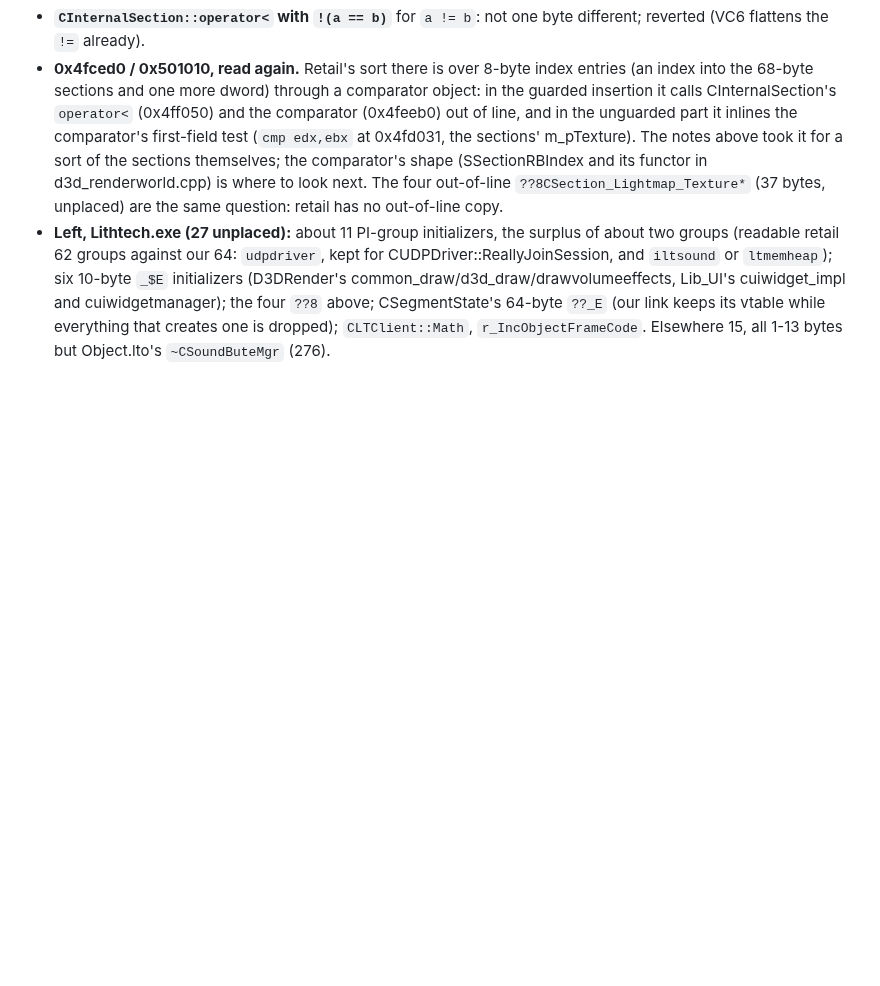
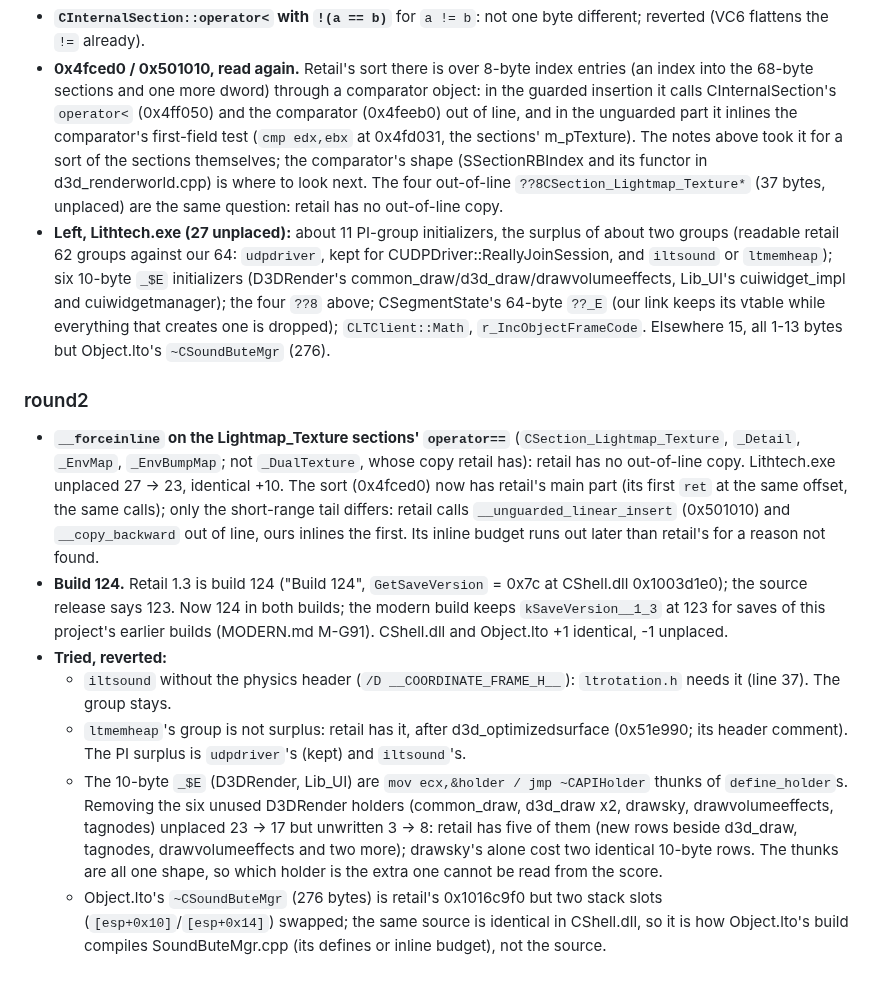
Before and after one commit to nolffan/nolf2src, a Markdown page: docs/engine/PLAN.md, the part around the change. Rendered like a GitHub page; blank space fills up the shorter version.

Commit message:
PLAN: round2, what matched and what was tried
The Lightmap_Texture sections' operator== forced inline and the 1.3 build
number (both committed), and the experiments that were reverted: iltsound
without the physics header, the unused define_holder thunks (retail has
five of the six), ltmemheap's group (not surplus), and why Object.lto's
~CSoundButeMgr differs only in two stack slots. make modern builds with
both changes.

Co-Authored-By: Claude Opus 5.5 <noreply@anthropic.com>

```diff
--- a/docs/engine/PLAN.md
+++ b/docs/engine/PLAN.md
@@ -2241,3 +2241,38 @@ Both halves of that lead tried (Lithtech.exe, against 68d25fb):
   `??_E` (our link keeps its vtable while everything that creates one is
   dropped); `CLTClient::Math`, `r_IncObjectFrameCode`. Elsewhere 15, all
   1-13 bytes but Object.lto's `~CSoundButeMgr` (276).
+
+### round2
+
+- **`__forceinline` on the Lightmap_Texture sections' `operator==`**
+  (`CSection_Lightmap_Texture`, `_Detail`, `_EnvMap`, `_EnvBumpMap`; not
+  `_DualTexture`, whose copy retail has): retail has no out-of-line copy.
+  Lithtech.exe unplaced 27 -> 23, identical +10. The sort (0x4fced0) now
+  has retail's main part (its first `ret` at the same offset, the same
+  calls); only the short-range tail differs: retail calls
+  `__unguarded_linear_insert` (0x501010) and `__copy_backward` out of
+  line, ours inlines the first. Its inline budget runs out later than
+  retail's for a reason not found.
+- **Build 124.** Retail 1.3 is build 124 ("Build 124",
+  `GetSaveVersion` = 0x7c at CShell.dll 0x1003d1e0); the source release
+  says 123. Now 124 in both builds; the modern build keeps
+  `kSaveVersion__1_3` at 123 for saves of this project's earlier builds
+  (MODERN.md M-G91). CShell.dll and Object.lto +1 identical, -1 unplaced.
+- **Tried, reverted:**
+  - `iltsound` without the physics header (`/D __COORDINATE_FRAME_H__`):
+    `ltrotation.h` needs it (line 37). The group stays.
+  - `ltmemheap`'s group is not surplus: retail has it, after
+    d3d_optimizedsurface (0x51e990; its header comment). The PI surplus is
+    `udpdriver`'s (kept) and `iltsound`'s.
+  - The 10-byte `_$E` (D3DRender, Lib_UI) are `mov ecx,&holder / jmp
+    ~CAPIHolder` thunks of `define_holder`s. Removing the six unused
+    D3DRender holders (common_draw, d3d_draw x2, drawsky,
+    drawvolumeeffects, tagnodes) unplaced 23 -> 17 but unwritten 3 -> 8:
+    retail has five of them (new rows beside d3d_draw, tagnodes,
+    drawvolumeeffects and two more); drawsky's alone cost two identical
+    10-byte rows. The thunks are all one shape, so which holder is the
+    extra one cannot be read from the score.
+  - Object.lto's `~CSoundButeMgr` (276 bytes) is retail's 0x1016c9f0 but
+    two stack slots (`[esp+0x10]`/`[esp+0x14]`) swapped; the same source is
+    identical in CShell.dll, so it is how Object.lto's build compiles
+    SoundButeMgr.cpp (its defines or inline budget), not the source.
```
